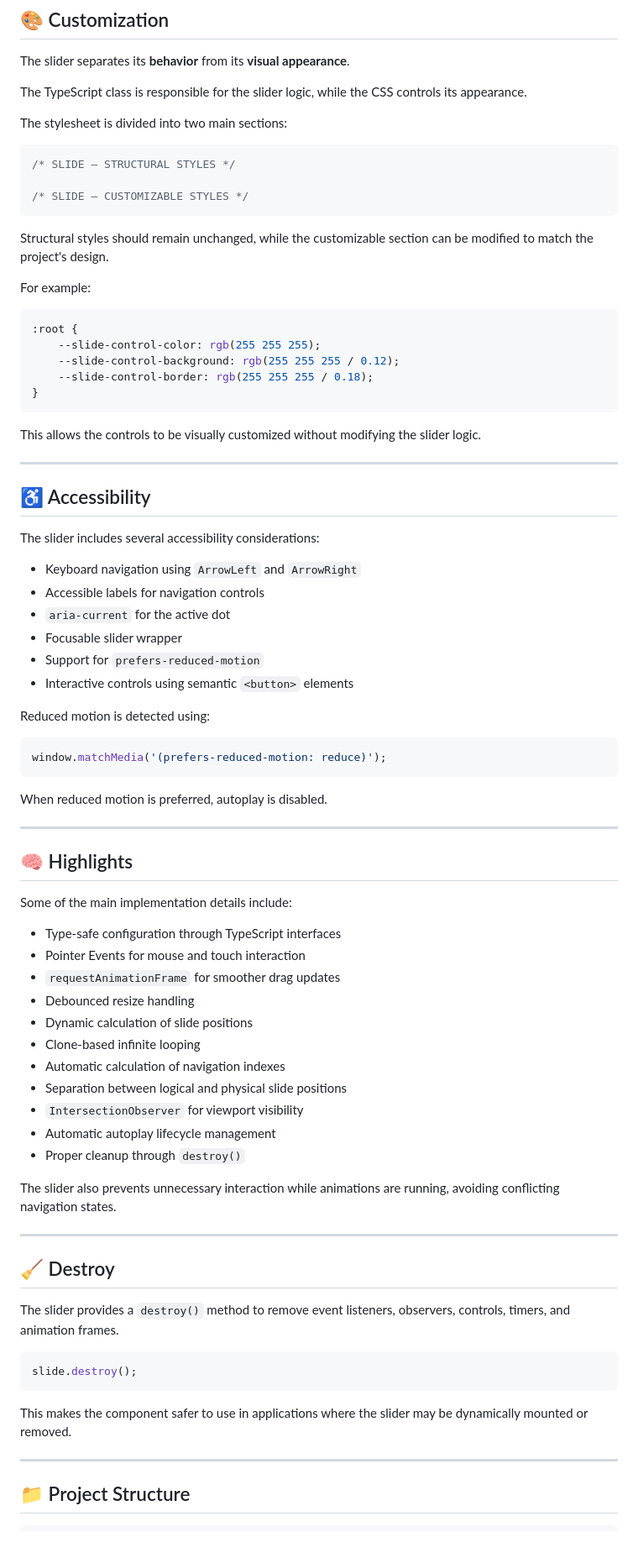
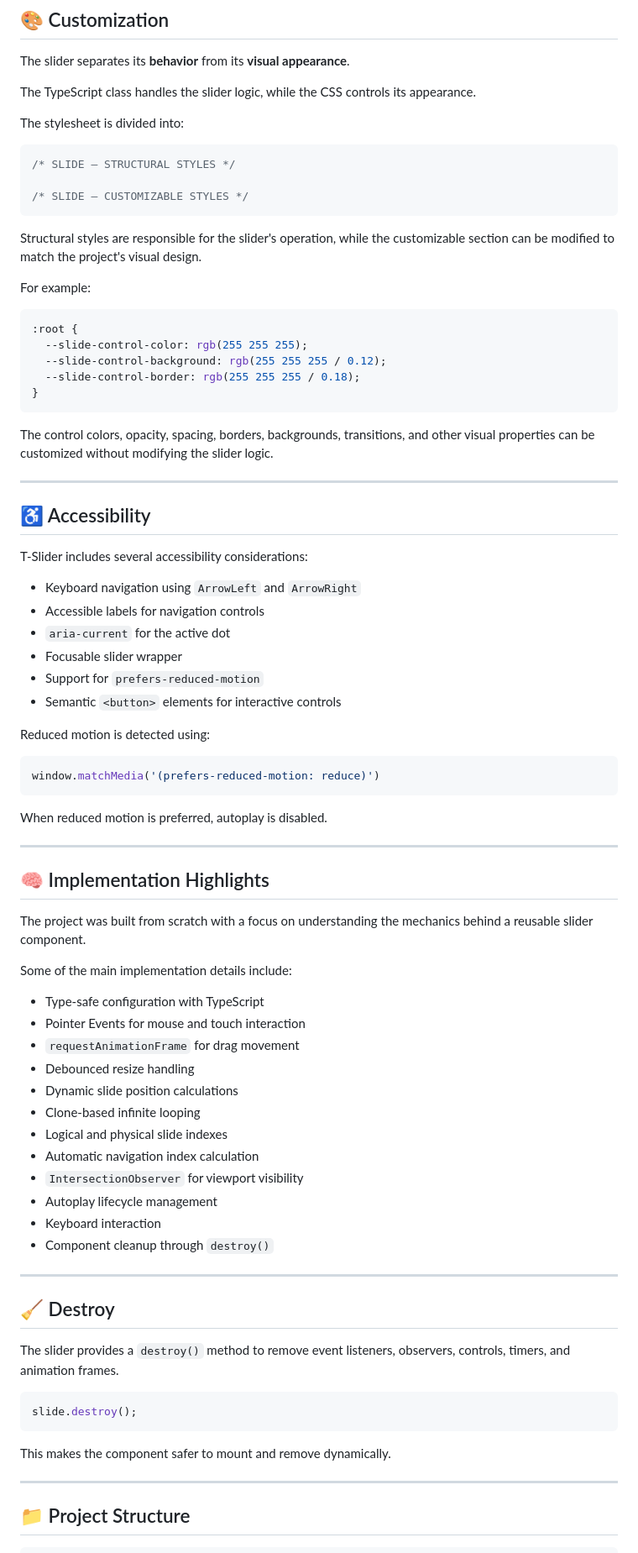
Before and after one commit to CrystyanVerly/TSlider, a Markdown page: README.md, the part around one of its changes. Shown at 84% size. Drawn GitHub-style.

Commit message:
Rename project to T-Slider and update README
Updated README to reflect project name change from 'Slide' to 'T-Slider' and improved clarity in descriptions.

````diff
--- a/README.md
+++ b/README.md
@@ -222,9 +234,9 @@ The slider also stops autoplay when it leaves the viewport and resumes when it b
 
 The slider separates its **behavior** from its **visual appearance**.
 
-The TypeScript class is responsible for the slider logic, while the CSS controls its appearance.
+The TypeScript class handles the slider logic, while the CSS controls its appearance.
 
-The stylesheet is divided into two main sections:
+The stylesheet is divided into:
 
 ```css
 /* SLIDE — STRUCTURAL STYLES */
@@ -232,60 +244,61 @@ The stylesheet is divided into two main sections:
 /* SLIDE — CUSTOMIZABLE STYLES */
 ```
 
-Structural styles should remain unchanged, while the customizable section can be modified to match the project's design.
+Structural styles are responsible for the slider's operation, while the customizable section can be modified to match the project's visual design.
 
 For example:
 
 ```css
 :root {
-	--slide-control-color: rgb(255 255 255);
-	--slide-control-background: rgb(255 255 255 / 0.12);
-	--slide-control-border: rgb(255 255 255 / 0.18);
+  --slide-control-color: rgb(255 255 255);
+  --slide-control-background: rgb(255 255 255 / 0.12);
+  --slide-control-border: rgb(255 255 255 / 0.18);
 }
 ```
 
-This allows the controls to be visually customized without modifying the slider logic.
+The control colors, opacity, spacing, borders, backgrounds, transitions, and other visual properties can be customized without modifying the slider logic.
 
 ---
 
 ## ♿ Accessibility
 
-The slider includes several accessibility considerations:
+T-Slider includes several accessibility considerations:
 
 - Keyboard navigation using `ArrowLeft` and `ArrowRight`
 - Accessible labels for navigation controls
 - `aria-current` for the active dot
 - Focusable slider wrapper
 - Support for `prefers-reduced-motion`
-- Interactive controls using semantic `<button>` elements
+- Semantic `<button>` elements for interactive controls
 
 Reduced motion is detected using:
 
 ```ts
-window.matchMedia('(prefers-reduced-motion: reduce)');
+window.matchMedia('(prefers-reduced-motion: reduce)')
 ```
 
 When reduced motion is preferred, autoplay is disabled.
 
 ---
 
-## 🧠 Highlights
+## 🧠 Implementation Highlights
+
+The project was built from scratch with a focus on understanding the mechanics behind a reusable slider component.
 
 Some of the main implementation details include:
 
-- Type-safe configuration through TypeScript interfaces
+- Type-safe configuration with TypeScript
 - Pointer Events for mouse and touch interaction
-- `requestAnimationFrame` for smoother drag updates
+- `requestAnimationFrame` for drag movement
 - Debounced resize handling
-- Dynamic calculation of slide positions
+- Dynamic slide position calculations
 - Clone-based infinite looping
-- Automatic calculation of navigation indexes
-- Separation between logical and physical slide positions
+- Logical and physical slide indexes
+- Automatic navigation index calculation
 - `IntersectionObserver` for viewport visibility
-- Automatic autoplay lifecycle management
-- Proper cleanup through `destroy()`
-
-The slider also prevents unnecessary interaction while animations are running, avoiding conflicting navigation states.
+- Autoplay lifecycle management
+- Keyboard interaction
+- Component cleanup through `destroy()`
 
 ---
 
@@ -297,7 +310,7 @@ The slider provides a `destroy()` method to remove event listeners, observers, c
 slide.destroy();
 ```
 
-This makes the component safer to use in applications where the slider may be dynamically mounted or removed.
+This makes the component safer to mount and remove dynamically.
 
 ---
 
````
Also changed, not shown: other parts of README.md (+86 -72 lines).
